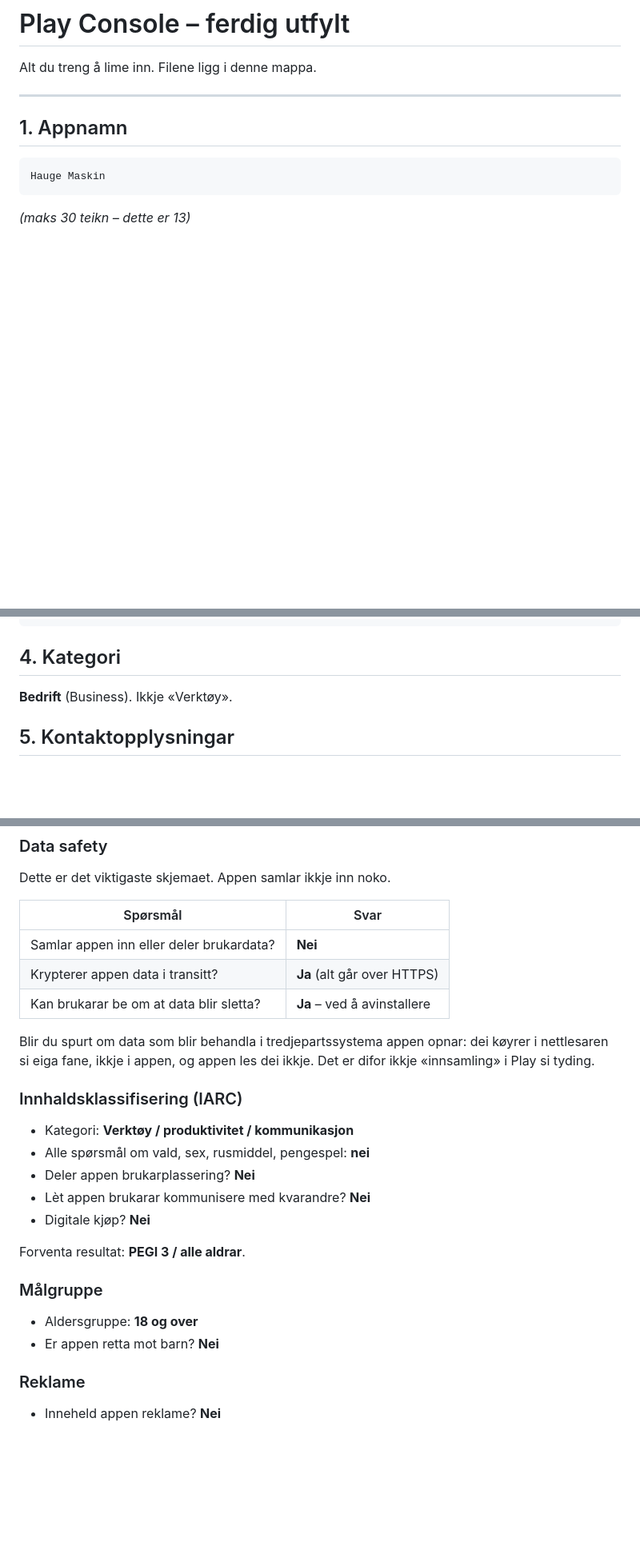
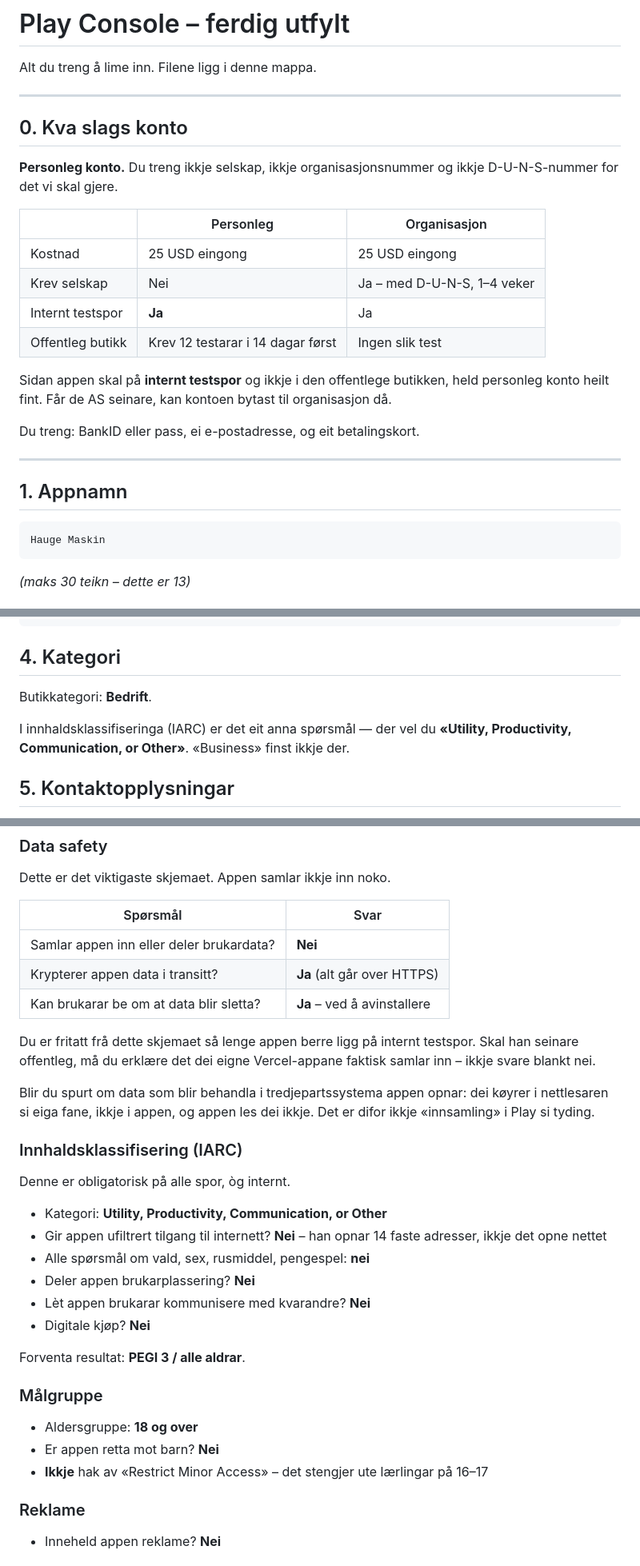
Before and after one commit to thomashauge03/hauge-maskin-mobil, a Markdown page: butikk/play-oppforing.md, 3 parts joined by grey strips. Shown at 80% size. Drawn GitHub-style; blank space fills up the shorter version.

Commit message:
Personleg Play-konto held - selskap trengst ikkje
Retta ogsaa IARC-kategorien (Business finst ikkje der), maalgruppe-svaret
som elles ville stengt ute laerlingar paa 16-17, og ein tabell som gjekk i
stykker.

Co-Authored-By: Claude <noreply@anthropic.com>

````diff
--- a/butikk/play-oppforing.md
+++ b/butikk/play-oppforing.md
@@ -1,6 +1,26 @@
 # Play Console – ferdig utfylt
 
 Alt du treng å lime inn. Filene ligg i denne mappa.
+
+---
+
+## 0. Kva slags konto
+
+**Personleg konto.** Du treng ikkje selskap, ikkje organisasjonsnummer og
+ikkje D-U-N-S-nummer for det vi skal gjere.
+
+| | Personleg | Organisasjon |
+| --- | --- | --- |
+| Kostnad | 25 USD eingong | 25 USD eingong |
+| Krev selskap | Nei | Ja – med D-U-N-S, 1–4 veker |
+| Internt testspor | **Ja** | Ja |
+| Offentleg butikk | Krev 12 testarar i 14 dagar først | Ingen slik test |
+
+Sidan appen skal på **internt testspor** og ikkje i den offentlege butikken,
+held personleg konto heilt fint. Får de AS seinare, kan kontoen bytast til
+organisasjon då.
+
+Du treng: BankID eller pass, ei e-postadresse, og eit betalingskort.
 
 ---
 
@@ -35,7 +55,11 @@ enkelte systema for å logge inn.
 ```
 
 ## 4. Kategori
-**Bedrift** (Business). Ikkje «Verktøy».
+Butikkategori: **Bedrift**.
+
+I innhaldsklassifiseringa (IARC) er det eit anna spørsmål — der vel du
+**«Utility, Productivity, Communication, or Other»**. «Business» finst ikkje
+der.
 
 ## 5. Kontaktopplysningar
 - E-post: firma-e-postadressa – **ikkje** gmail
@@ -67,12 +91,19 @@ Dette er det viktigaste skjemaet. Appen samlar ikkje inn noko.
 | Krypterer appen data i transitt? | **Ja** (alt går over HTTPS) |
 | Kan brukarar be om at data blir sletta? | **Ja** – ved å avinstallere |
 
+Du er fritatt frå dette skjemaet så lenge appen berre ligg på internt
+testspor. Skal han seinare offentleg, må du erklære det dei eigne
+Vercel-appane faktisk samlar inn – ikkje svare blankt nei.
+
 Blir du spurt om data som blir behandla i tredjepartssystema appen opnar:
 dei køyrer i nettlesaren si eiga fane, ikkje i appen, og appen les dei ikkje.
 Det er difor ikkje «innsamling» i Play si tyding.
 
 ### Innhaldsklassifisering (IARC)
-- Kategori: **Verktøy / produktivitet / kommunikasjon**
+Denne er obligatorisk på alle spor, òg internt.
+- Kategori: **Utility, Productivity, Communication, or Other**
+- Gir appen ufiltrert tilgang til internett? **Nei** – han opnar 14 faste
+  adresser, ikkje det opne nettet
 - Alle spørsmål om vald, sex, rusmiddel, pengespel: **nei**
 - Deler appen brukarplassering? **Nei**
 - Lèt appen brukarar kommunisere med kvarandre? **Nei**
@@ -83,6 +114,7 @@ Forventa resultat: **PEGI 3 / alle aldrar**.
 ### Målgruppe
 - Aldersgruppe: **18 og over**
 - Er appen retta mot barn? **Nei**
+- **Ikkje** hak av «Restrict Minor Access» – det stengjer ute lærlingar på 16–17
 
 ### Reklame
 - Inneheld appen reklame? **Nei**
````
Also changed, not shown: other parts of butikk/play-oppforing.md (+1 -1 lines).
